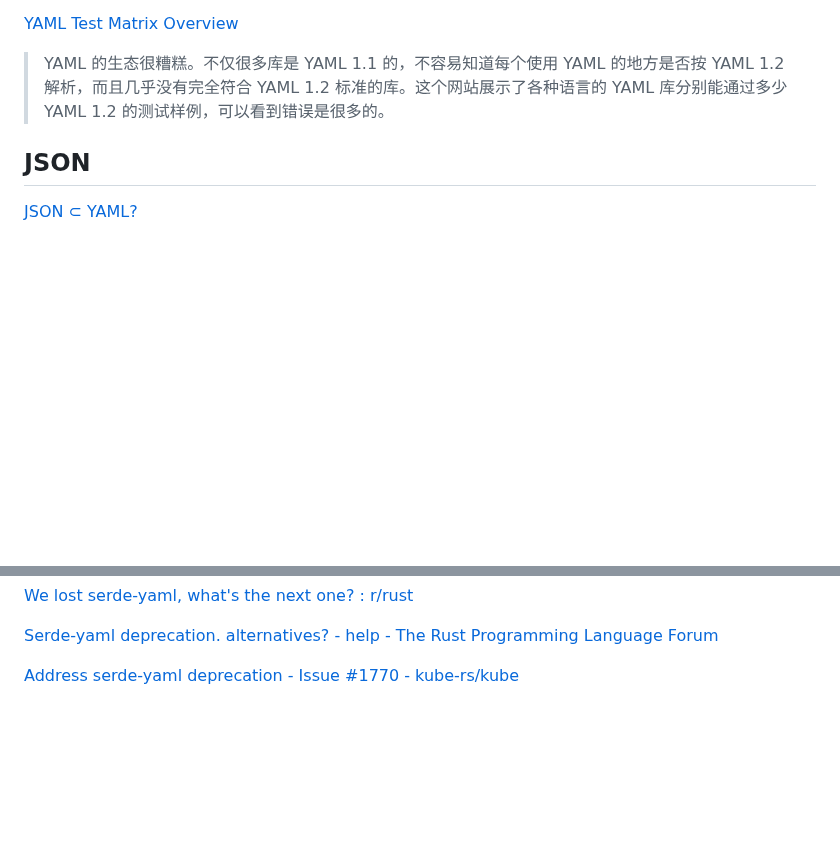
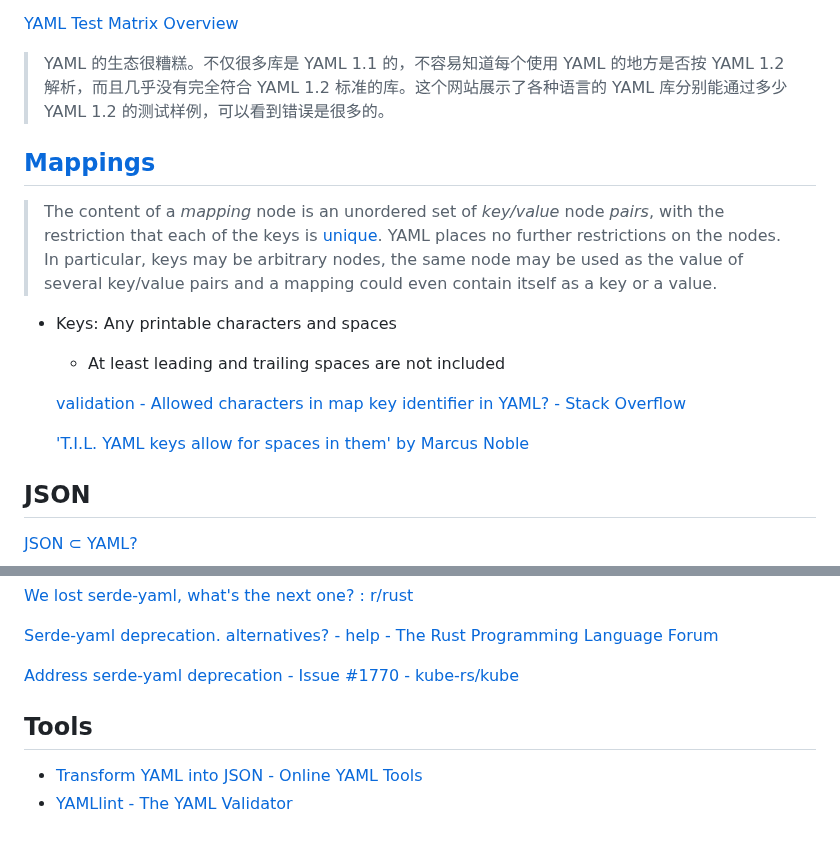
Before and after one commit to Chaoses-Ib/FormalLanguages, a Markdown page: Data/Text/YAML.md, 2 parts joined by grey strips. GitHub-like rendering; blank space fills up the shorter version.

Commit message:
Data: Text: YAML: Mappings: Add keys

```diff
--- a/Data/Text/YAML.md
+++ b/Data/Text/YAML.md
@@ -5,6 +5,16 @@
 
 [YAML Test Matrix Overview](https://matrix.yaml.info/)
 > YAML 的生态很糟糕。不仅很多库是 YAML 1.1 的，不容易知道每个使用 YAML 的地方是否按 YAML 1.2 解析，而且几乎没有完全符合 YAML 1.2 标准的库。这个网站展示了各种语言的 YAML 库分别能通过多少 YAML 1.2 的测试样例，可以看到错误是很多的。
+
+## [Mappings](https://yaml.org/spec/1.2.2/#mapping)
+> The content of a *mapping* node is an unordered set of *key/value* node *pairs*, with the restriction that each of the keys is [unique](https://yaml.org/spec/1.2.2/#node-comparison). YAML places no further restrictions on the nodes. In particular, keys may be arbitrary nodes, the same node may be used as the value of several key/value pairs and a mapping could even contain itself as a key or a value.
+
+- Keys: Any printable characters and spaces
+  - At least leading and trailing spaces are not included
+
+  [validation - Allowed characters in map key identifier in YAML? - Stack Overflow](https://stackoverflow.com/questions/9065136/allowed-characters-in-map-key-identifier-in-yaml)
+
+  ['T.I.L. YAML keys allow for spaces in them' by Marcus Noble](https://marcusnoble.co.uk/2021-05-11-t-i-l-yaml-keys-allow-for-spaces-in-them/)
 
 ## JSON
 [JSON ⊂ YAML?](https://github.com/USTC-Hackergame/hackergame2023-writeups/blob/master/official/JSON%20%E2%8A%82%20YAML/README.md)
@@ -49,3 +59,7 @@
 [Serde-yaml deprecation. alternatives? - help - The Rust Programming Language Forum](https://users.rust-lang.org/t/serde-yaml-deprecation-alternatives/108868)
 
 [Address serde-yaml deprecation - Issue #1770 - kube-rs/kube](https://github.com/kube-rs/kube/issues/1770)
+
+## Tools
+- [Transform YAML into JSON - Online YAML Tools](https://onlineyamltools.com/convert-yaml-to-json)
+- [YAMLlint - The YAML Validator](https://www.yamllint.com/)
```
